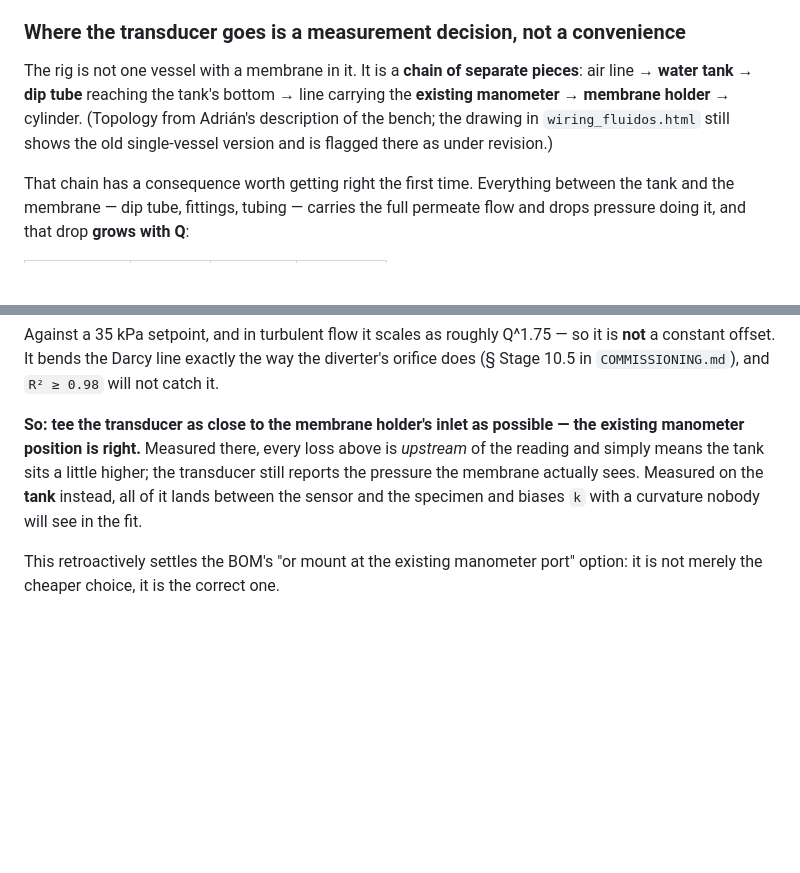
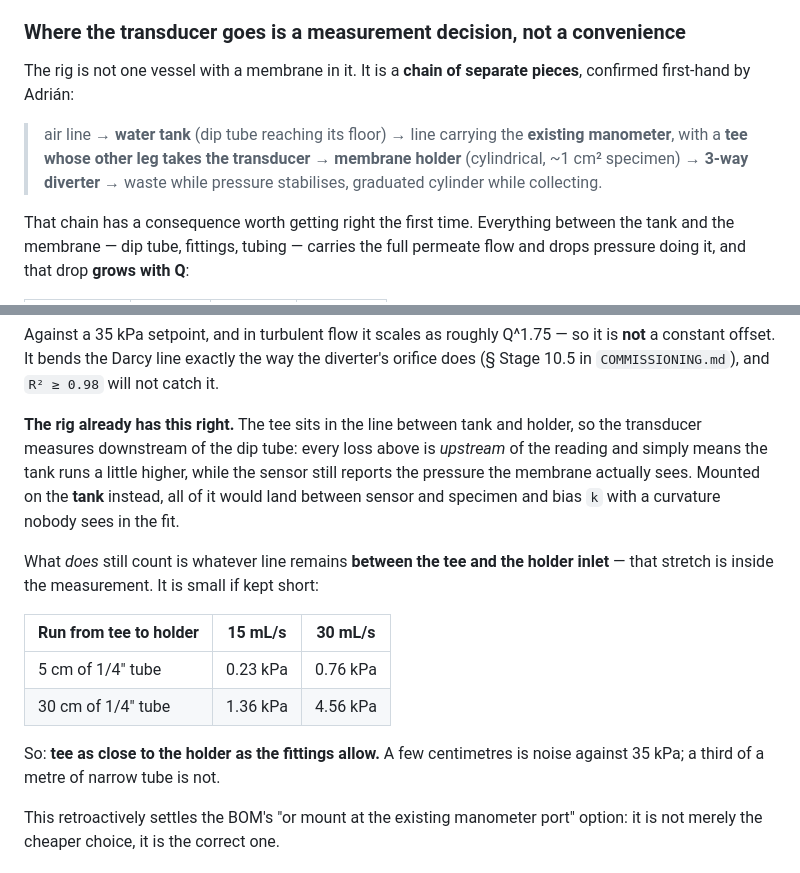
Before and after one commit to Salvadrn/membrane-rig, a Markdown page: docs/ASSEMBLY.md, 2 parts joined by grey strips. GitHub-like rendering; blank space fills up the shorter version.

Commit message:
hw: chain confirmed first-hand — and the rig already tees the transducer right
Adrián confirmed the plumbing directly rather than through a relay: air line ->
water tank with a dip tube to its floor -> line carrying the existing manometer,
with a TEE whose other leg takes the transducer -> membrane holder (~1 cm²
specimen) -> 3-way diverter -> waste while pressure stabilises, cylinder while
collecting. The diverter's position was the piece neither description had
pinned down.

The tee answers the question raised two commits ago in the best possible way:
the transducer already sits downstream of the dip tube and upstream of the
holder, which is exactly where the argument said it had to go. The dip tube's
flow-dependent drop lands upstream of the reading, so it costs tank pressure
rather than biasing k.

Replaced the recommendation with what is actually true, and added the part that
still matters: whatever line remains BETWEEN the tee and the holder inlet is
inside the measurement. Tabulated it — 5 cm of 1/4" tube is 0.23 kPa at 15 mL/s,
30 cm is 1.36 — so the rule is to tee as close to the holder as the fittings
allow. A few centimetres is noise against 35 kPa; a third of a metre is not.

```diff
--- a/docs/ASSEMBLY.md
+++ b/docs/ASSEMBLY.md
@@ -55,11 +55,12 @@ The #1 failure mode of DIY servo-valve actuators is the printed part twisting.
 ### Where the transducer goes is a measurement decision, not a convenience
 
 The rig is not one vessel with a membrane in it. It is a **chain of separate
-pieces**: air line → **water tank** → **dip tube** reaching the tank's bottom →
-line carrying the **existing manometer** → **membrane holder** → cylinder.
-(Topology from Adrián's description of the bench; the drawing in
-`wiring_fluidos.html` still shows the old single-vessel version and is flagged
-there as under revision.)
+pieces**, confirmed first-hand by Adrián:
+
+> air line → **water tank** (dip tube reaching its floor) → line carrying the
+> **existing manometer**, with a **tee whose other leg takes the transducer** →
+> **membrane holder** (cylindrical, ~1 cm² specimen) → **3-way diverter** →
+> waste while pressure stabilises, graduated cylinder while collecting.
 
 That chain has a consequence worth getting right the first time. Everything
 between the tank and the membrane — dip tube, fittings, tubing — carries the
@@ -76,12 +77,24 @@ so it is **not** a constant offset. It bends the Darcy line exactly the way the
 diverter's orifice does (§ Stage 10.5 in `COMMISSIONING.md`), and `R² ≥ 0.98`
 will not catch it.
 
-**So: tee the transducer as close to the membrane holder's inlet as possible —
-the existing manometer position is right.** Measured there, every loss above is
-*upstream* of the reading and simply means the tank sits a little higher; the
-transducer still reports the pressure the membrane actually sees. Measured on
-the **tank** instead, all of it lands between the sensor and the specimen and
-biases `k` with a curvature nobody will see in the fit.
+**The rig already has this right.** The tee sits in the line between tank and
+holder, so the transducer measures downstream of the dip tube: every loss above
+is *upstream* of the reading and simply means the tank runs a little higher,
+while the sensor still reports the pressure the membrane actually sees. Mounted
+on the **tank** instead, all of it would land between sensor and specimen and
+bias `k` with a curvature nobody sees in the fit.
+
+What *does* still count is whatever line remains **between the tee and the
+holder inlet** — that stretch is inside the measurement. It is small if kept
+short:
+
+| Run from tee to holder | 15 mL/s | 30 mL/s |
+|---|---|---|
+| 5 cm of 1/4" tube | 0.23 kPa | 0.76 kPa |
+| 30 cm of 1/4" tube | 1.36 kPa | 4.56 kPa |
+
+So: **tee as close to the holder as the fittings allow.** A few centimetres is
+noise against 35 kPa; a third of a metre of narrow tube is not.
 
 This retroactively settles the BOM's "or mount at the existing manometer port"
 option: it is not merely the cheaper choice, it is the correct one.
```
